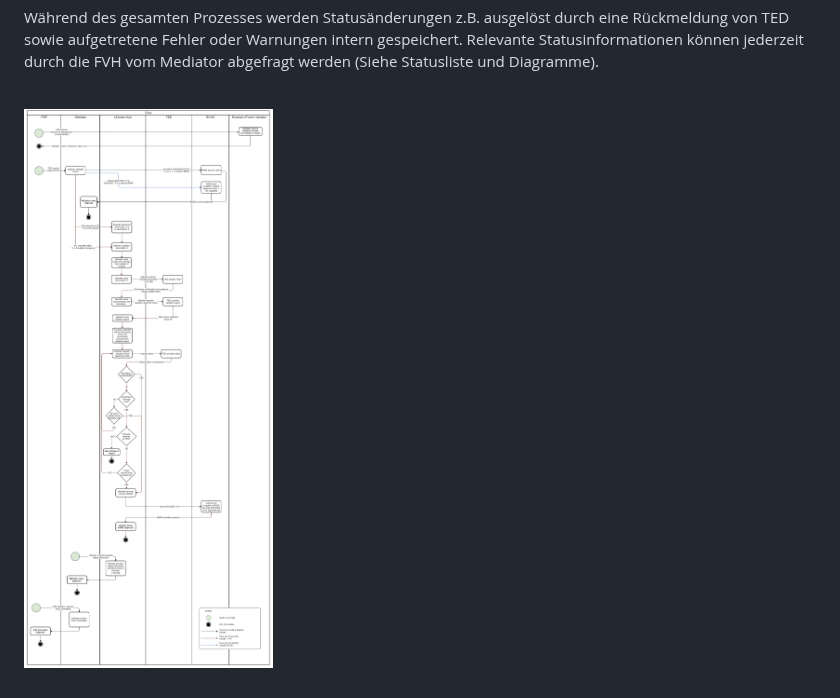
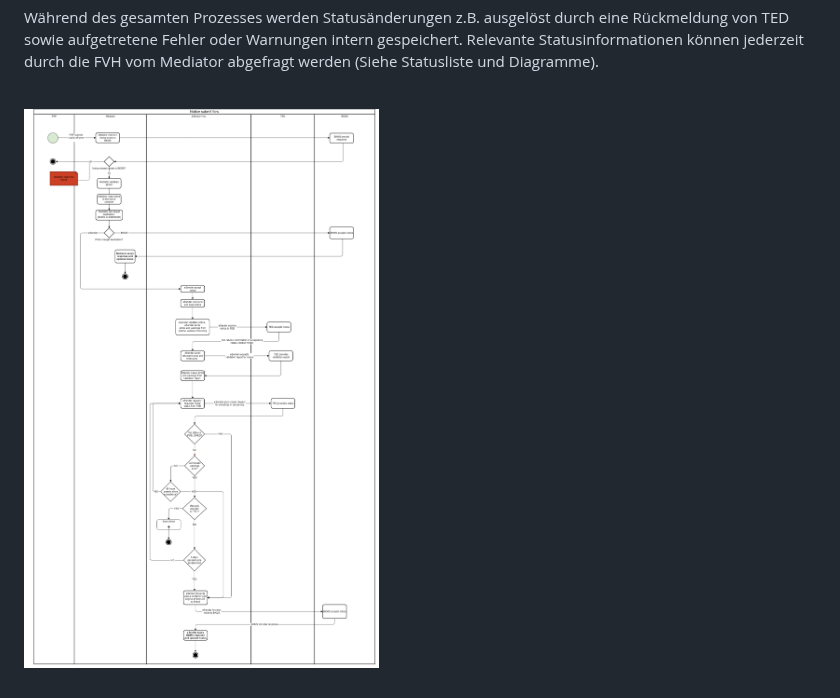
Before and after one commit to EFA-FHB/ozg-vermittlungsdienst-doku, a Markdown page: documentation/Workflow.md, the part around the change. GitHub-like rendering; pictures changed too: documentation/images/workflow_2.png (added).

Commit message:
workflow Diagramm ausgetauscht

```diff
--- a/documentation/Workflow.md
+++ b/documentation/Workflow.md
@@ -22,4 +22,4 @@ Aktuell unterstützt der BKMS Bekanntmachungen mit Version eForms-DE 1.0.0 und e
 Während des gesamten Prozesses werden Statusänderungen z.B. ausgelöst durch eine Rückmeldung von TED sowie aufgetretene Fehler oder Warnungen intern gespeichert. Relevante Statusinformationen können jederzeit durch die FVH vom Mediator abgefragt werden (Siehe Statusliste und Diagramme).
 <br><br>
 
-![Workflow Diagramm](/documentation/images/workflow_diagramm.png)
+![Workflow Diagramm](/documentation/images/workflow_2.png)
```
